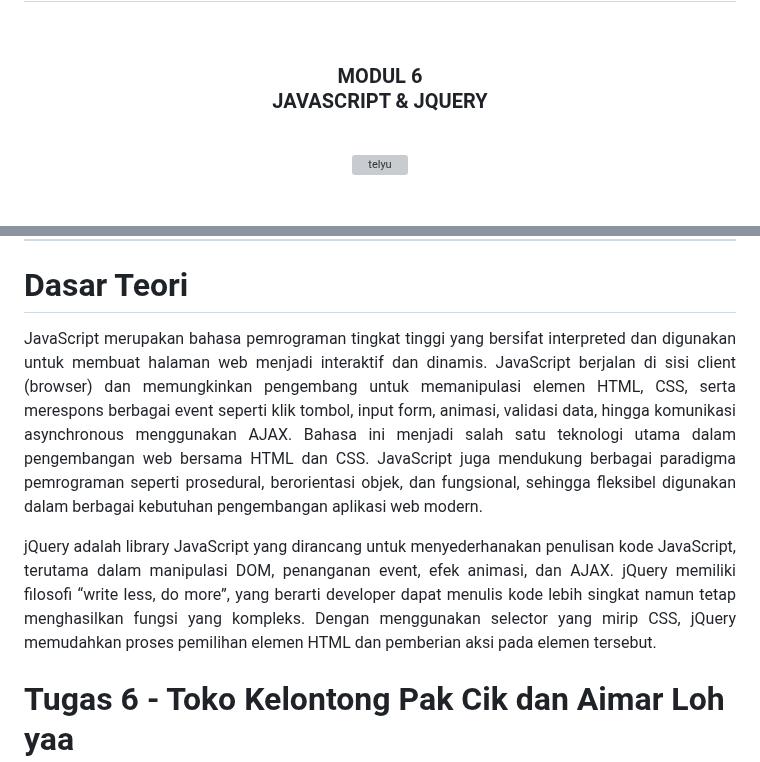
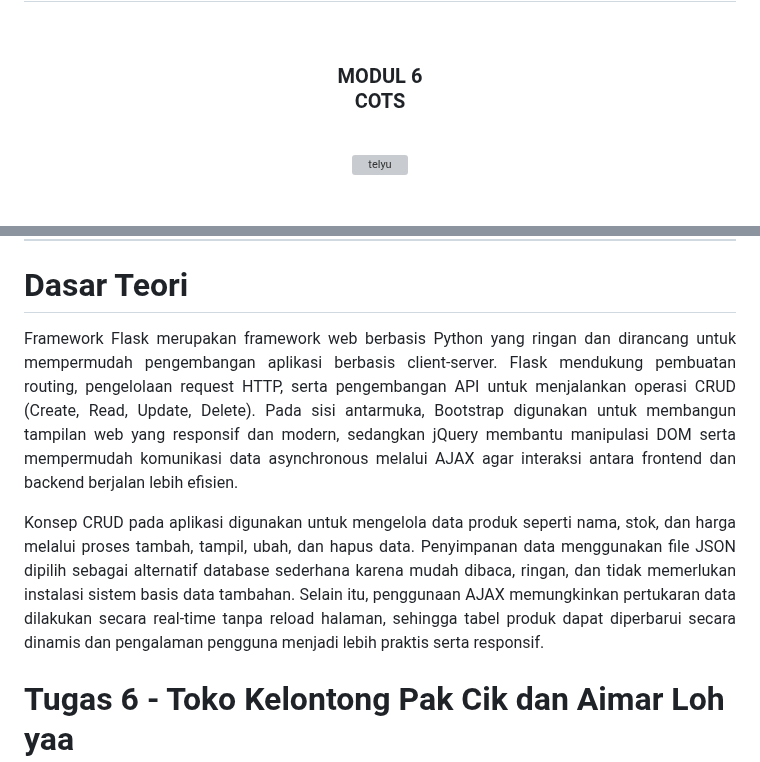
Before and after one commit to Aplikasi-Berbasis-Platform-S1IF-11-05/modul-6, a Markdown page: 2311102019_FattahRizqyAdhipratama/README.md, 2 parts joined by grey strips. Rendered like a GitHub page; grey boxes are pictures that could not be loaded.

Commit message:
edit readme modul 6

```diff
--- a/2311102019_FattahRizqyAdhipratama/README.md
+++ b/2311102019_FattahRizqyAdhipratama/README.md
@@ -2,7 +2,7 @@
   <br />
   <h1>LAPORAN PRAKTIKUM <br> APLIKASI BERBASIS PLATFORM </h1>
   <br />
-  <h3>MODUL 6 <br> JAVASCRIPT & JQUERY </h3>
+  <h3>MODUL 6 <br> COTS </h3>
   <br />
   <img width="512" height="512" alt="telyu" src="https://github.com/user-attachments/assets/724a3291-bcf9-448d-a395-3886a8659d79" />
   <br />
@@ -37,11 +37,11 @@
 # Dasar Teori
 
 <p align="justify">
-JavaScript merupakan bahasa pemrograman tingkat tinggi yang bersifat interpreted dan digunakan untuk membuat halaman web menjadi interaktif dan dinamis. JavaScript berjalan di sisi client (browser) dan memungkinkan pengembang untuk memanipulasi elemen HTML, CSS, serta merespons berbagai event seperti klik tombol, input form, animasi, validasi data, hingga komunikasi asynchronous menggunakan AJAX. Bahasa ini menjadi salah satu teknologi utama dalam pengembangan web bersama HTML dan CSS. JavaScript juga mendukung berbagai paradigma pemrograman seperti prosedural, berorientasi objek, dan fungsional, sehingga fleksibel digunakan dalam berbagai kebutuhan pengembangan aplikasi web modern.
+Framework Flask merupakan framework web berbasis Python yang ringan dan dirancang untuk mempermudah pengembangan aplikasi berbasis client-server. Flask mendukung pembuatan routing, pengelolaan request HTTP, serta pengembangan API untuk menjalankan operasi CRUD (Create, Read, Update, Delete). Pada sisi antarmuka, Bootstrap digunakan untuk membangun tampilan web yang responsif dan modern, sedangkan jQuery membantu manipulasi DOM serta mempermudah komunikasi data asynchronous melalui AJAX agar interaksi antara frontend dan backend berjalan lebih efisien.
 </p>
 
 <p align="justify">
-jQuery adalah library JavaScript yang dirancang untuk menyederhanakan penulisan kode JavaScript, terutama dalam manipulasi DOM, penanganan event, efek animasi, dan AJAX. jQuery memiliki filosofi “write less, do more”, yang berarti developer dapat menulis kode lebih singkat namun tetap menghasilkan fungsi yang kompleks. Dengan menggunakan selector yang mirip CSS, jQuery memudahkan proses pemilihan elemen HTML dan pemberian aksi pada elemen tersebut.
+Konsep CRUD pada aplikasi digunakan untuk mengelola data produk seperti nama, stok, dan harga melalui proses tambah, tampil, ubah, dan hapus data. Penyimpanan data menggunakan file JSON dipilih sebagai alternatif database sederhana karena mudah dibaca, ringan, dan tidak memerlukan instalasi sistem basis data tambahan. Selain itu, penggunaan AJAX memungkinkan pertukaran data dilakukan secara real-time tanpa reload halaman, sehingga tabel produk dapat diperbarui secara dinamis dan pengalaman pengguna menjadi lebih praktis serta responsif.
 </p>
 
 # Tugas 6 - Toko Kelontong Pak Cik dan Aimar Loh yaa
```
